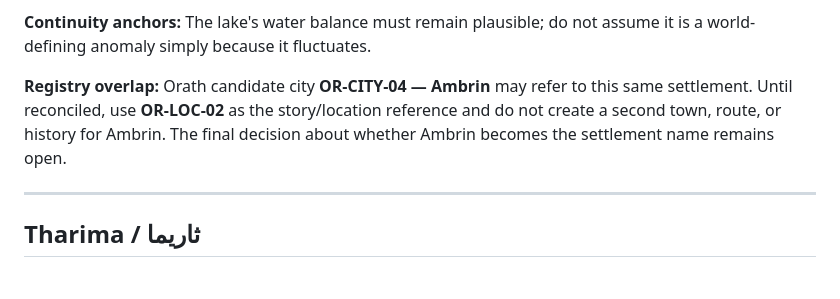
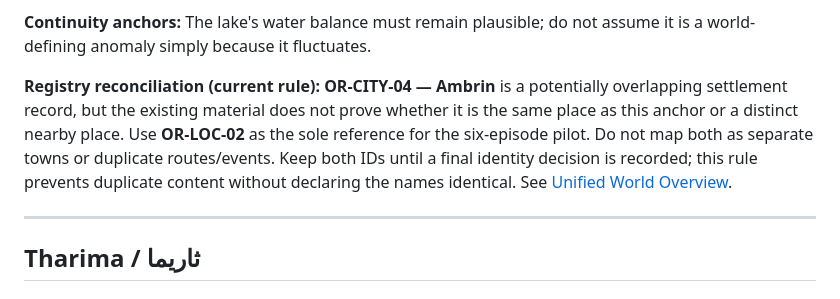
Before and after one commit to stachdriggon-bit/Epihpany, a Markdown page: docs/world/ANCHOR-LOCATIONS.md, the part around the change. GitHub-like rendering.

Commit message:
docs: align anchor registry continuity note

```diff
--- a/docs/world/ANCHOR-LOCATIONS.md
+++ b/docs/world/ANCHOR-LOCATIONS.md
@@ -90,7 +90,7 @@ These labels do not imply that every region shares the same historical phases.
 
 **Continuity anchors:** The lake's water balance must remain plausible; do not assume it is a world-defining anomaly simply because it fluctuates.
 
-**Registry overlap:** Orath candidate city **OR-CITY-04 — Ambrin** may refer to this same settlement. Until reconciled, use **OR-LOC-02** as the story/location reference and do not create a second town, route, or history for Ambrin. The final decision about whether Ambrin becomes the settlement name remains open.
+**Registry reconciliation (current rule):** **OR-CITY-04 — Ambrin** is a potentially overlapping settlement record, but the existing material does not prove whether it is the same place as this anchor or a distinct nearby place. Use **OR-LOC-02** as the sole reference for the six-episode pilot. Do not map both as separate towns or duplicate routes/events. Keep both IDs until a final identity decision is recorded; this rule prevents duplicate content without declaring the names identical. See [Unified World Overview](WORLD-OVERVIEW.md).
 
 ---
 
```
